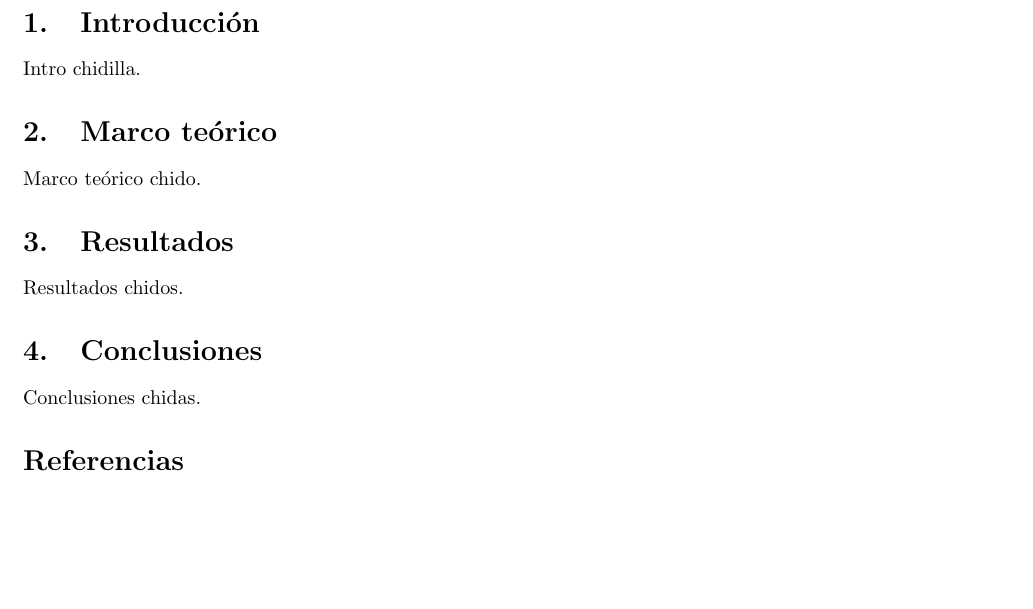
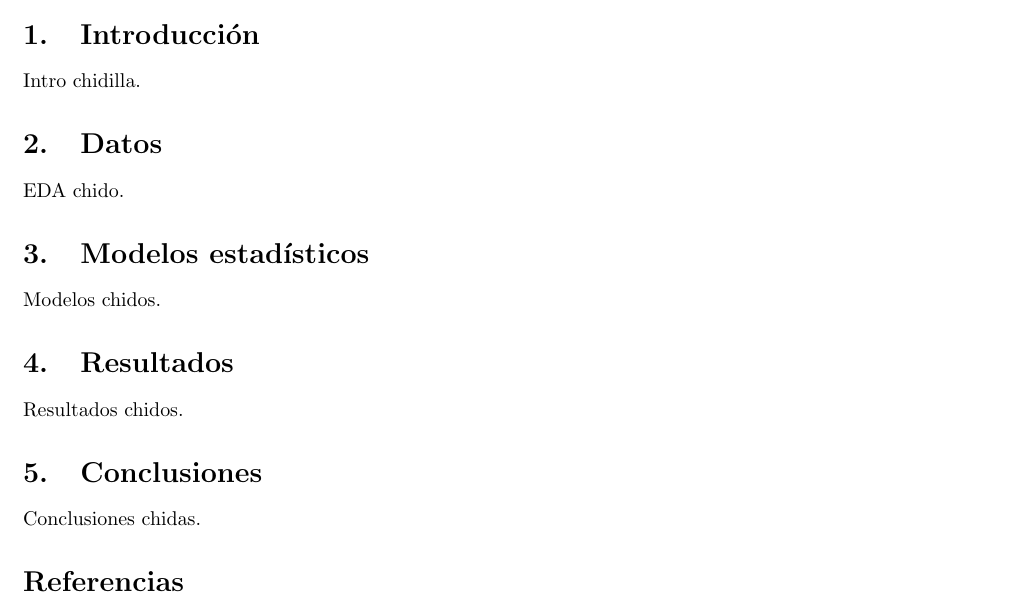
Before and after one commit to mariobecerra/GLM_final, a LaTeX document (reports/reporte_final/GLM_Becerra_Lopez.tex, which reads reports/reporte_final/sections/02_marco_teorico.tex, reports/reporte_final/sections/datos.tex, reports/reporte_final/sections/modelos.tex): part of the page, cut so that both start at the same text, the shorter picture padded with empty space. Compiled offline with pdfLaTeX.

Commit message:
Change tex file names and rename sections

```diff
--- a/reports/reporte_final/GLM_Becerra_Lopez.tex
+++ b/reports/reporte_final/GLM_Becerra_Lopez.tex
@@ -24,11 +24,13 @@
 
 \maketitle
 
-\input{sections/01_introduccion}
+\input{sections/introduccion}
 
-\input{sections/02_marco_teorico}
+\input{sections/datos}
 
-\input{sections/03_resultados}
+\input{sections/modelos}
+
+\input{sections/resultados}
 
 % Gráficas del diagnóstico de Gelman para convergencia
 % Comparar tamaño de muestra efectivo vs obtenido
@@ -37,13 +39,16 @@
 % Probar con distintas priors y ver si resultados son los mismos
 
 % Comparar coeficientes y promedios en distintos boroughs, vecindarios y zip codes
+% Ver RMSE por borough y vecindario para cada modelo
+
+% Mapa con valores de predicción junto con su correspondiente incertidumbre (la mitad de la longitud del intervalo de 95% de credibilidad)
 
 % Comparar modelo final con modelo de interceptos distintos por zip sin jerearquía
 % Comparar vs modelo nulo
 
 % Analizar algunos outliers del modelo
 
-\input{sections/04_conclusiones}
+\input{sections/conclusiones}
 
 \printbibliography
 \nocite{*}
--- a/reports/reporte_final/sections/02_marco_teorico.tex
+++ /dev/null
@@ -1,6 +0,0 @@
-%!TEX root = ../GLM_Becerra_Lopez.tex
-
-\section{Marco teórico}
-\label{sec:marco}
-
-Marco teórico chido.
--- /dev/null
+++ b/reports/reporte_final/sections/datos.tex
@@ -0,0 +1,6 @@
+%!TEX root = ../GLM_Becerra_Lopez.tex
+
+\section{Datos}
+\label{sec:datos}
+
+EDA chido.
--- /dev/null
+++ b/reports/reporte_final/sections/modelos.tex
@@ -0,0 +1,6 @@
+%!TEX root = ../GLM_Becerra_Lopez.tex
+
+\section{Modelos estadísticos}
+\label{sec:modelos}
+
+Modelos chidos.
```
Also changed, not shown: reports/reporte_final/sections/conclusiones.tex (renamed from reports/reporte_final/sections/04_conclusiones.tex), reports/reporte_final/sections/introduccion.tex (renamed from reports/reporte_final/sections/01_introduccion.tex), reports/reporte_final/sections/resultados.tex (renamed from reports/reporte_final/sections/03_resultados.tex).
